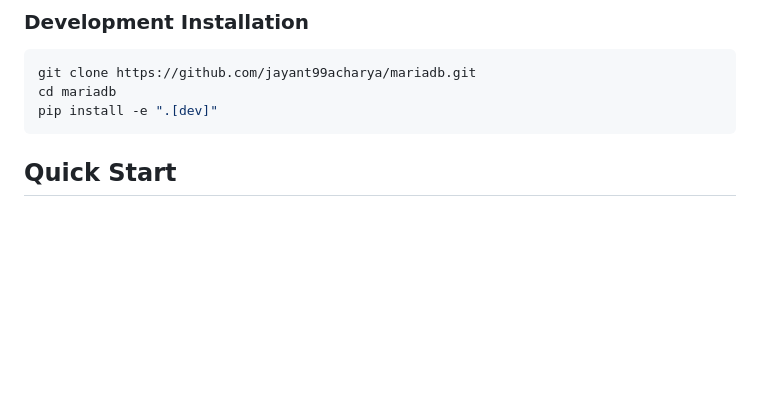
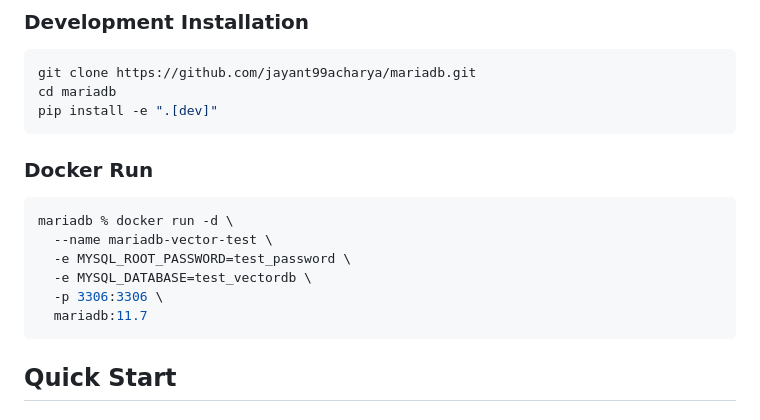
Before and after one commit to jayant99acharya/mariadb, a Markdown page: README.md, the part around the change. Rendered like a GitHub page; blank space fills up the shorter version.

Commit message:
Add Docker run instructions to README
Added Docker run instructions for mariadb.

````diff
--- a/README.md
+++ b/README.md
@@ -70,6 +70,16 @@ pip install -e .
 git clone https://github.com/jayant99acharya/mariadb.git
 cd mariadb
 pip install -e ".[dev]"
+```
+
+### Docker Run
+```bash
+mariadb % docker run -d \
+  --name mariadb-vector-test \
+  -e MYSQL_ROOT_PASSWORD=test_password \
+  -e MYSQL_DATABASE=test_vectordb \
+  -p 3306:3306 \
+  mariadb:11.7
 ```
 
 ## Quick Start
````
